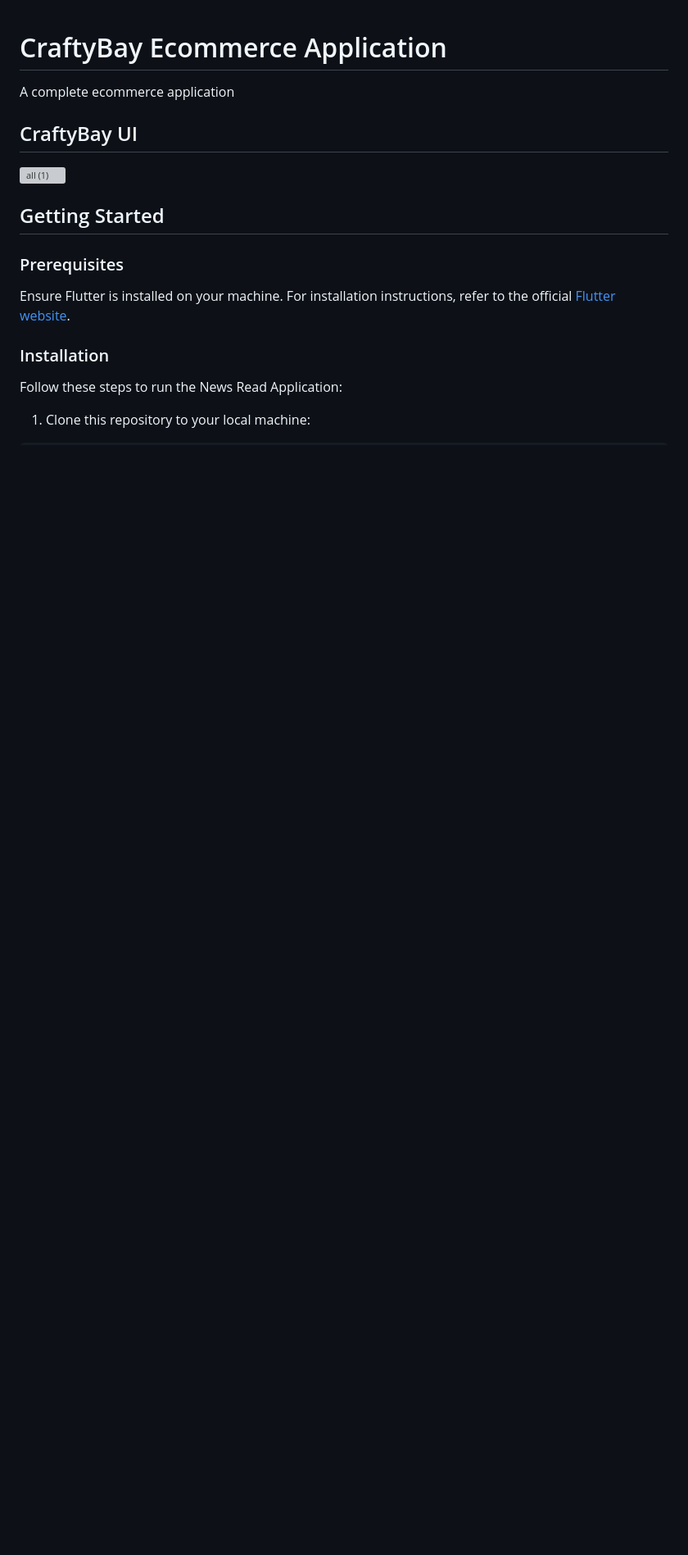
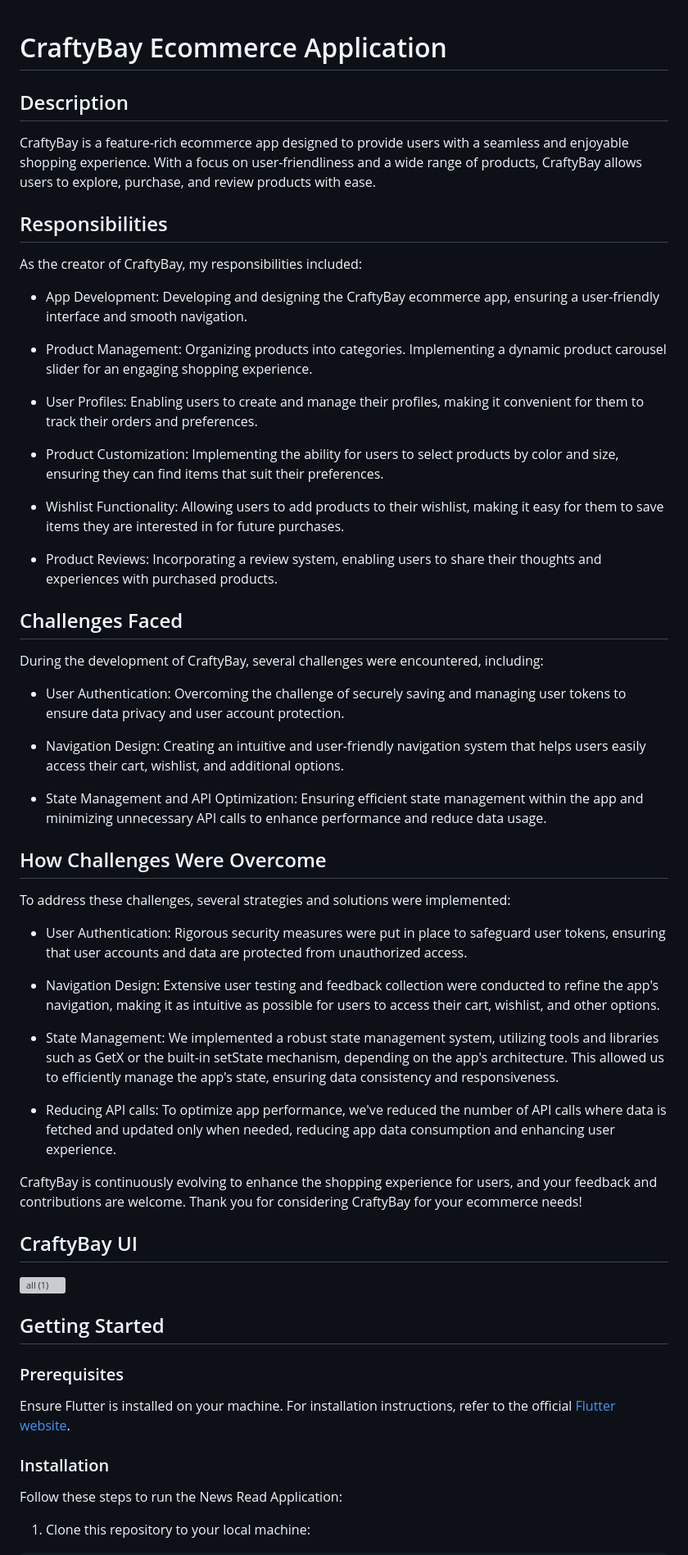
Before and after one commit to hredhayxz/craftybay_ecommerce_application, a Markdown page: README.md, the part around one of its changes. Shown at 82% size. Drawn GitHub-style; blank space fills up the shorter version; grey boxes are pictures that could not be loaded.

```diff
--- a/README.md
+++ b/README.md
@@ -1,6 +1,46 @@
 
 # CraftyBay Ecommerce Application
-A complete ecommerce application
+
+## Description
+CraftyBay is a feature-rich ecommerce app designed to provide users with a seamless and enjoyable shopping experience. With a focus on user-friendliness and a wide range of products, CraftyBay allows users to explore, purchase, and review products with ease.
+
+## Responsibilities
+As the creator of CraftyBay, my responsibilities included:
+
+ - App Development: Developing and designing the CraftyBay ecommerce app, ensuring a user-friendly interface and smooth navigation.
+
+ - Product Management: Organizing products into categories. Implementing a dynamic product carousel slider for an engaging shopping experience.
+
+ - User Profiles: Enabling users to create and manage their profiles, making it convenient for them to track their orders and preferences.
+
+ - Product Customization: Implementing the ability for users to select products by color and size, ensuring they can find items that suit their preferences.
+
+ - Wishlist Functionality: Allowing users to add products to their wishlist, making it easy for them to save items they are interested in for future purchases.
+
+ - Product Reviews: Incorporating a review system, enabling users to share their thoughts and experiences with purchased products.
+
+## Challenges Faced
+During the development of CraftyBay, several challenges were encountered, including:
+
+ - User Authentication: Overcoming the challenge of securely saving and managing user tokens to ensure data privacy and user account protection.
+
+ - Navigation Design: Creating an intuitive and user-friendly navigation system that helps users easily access their cart, wishlist, and additional options.
+
+ - State Management and API Optimization: Ensuring efficient state management within the app and minimizing unnecessary API calls to enhance performance and reduce data usage.
+
+## How Challenges Were Overcome
+To address these challenges, several strategies and solutions were implemented:
+
+ - User Authentication: Rigorous security measures were put in place to safeguard user tokens, ensuring that user accounts and data are protected from unauthorized access.
+
+ - Navigation Design: Extensive user testing and feedback collection were conducted to refine the app's navigation, making it as intuitive as possible for users to access their cart, wishlist, and other options.
+
+ - State Management: We implemented a robust state management system, utilizing tools and libraries such as GetX or the built-in setState mechanism, depending on the app's architecture. This allowed us to efficiently manage the app's state, ensuring data consistency and responsiveness.
+
+ - Reducing API calls: To optimize app performance, we've reduced the number of API calls where data is fetched and updated only when needed, reducing app data consumption and enhancing user experience.
+
+CraftyBay is continuously evolving to enhance the shopping experience for users, and your feedback and contributions are welcome. Thank you for considering CraftyBay for your ecommerce needs!
+
 
 ## CraftyBay UI
 ![all (1)](https://github.com/hredhayxz/craftybay_ecommerce_application/assets/60058949/88d4de63-ec05-4cae-a817-c17c440321ef)
```
Also changed, not shown: other parts of README.md (+8 -8 lines).
